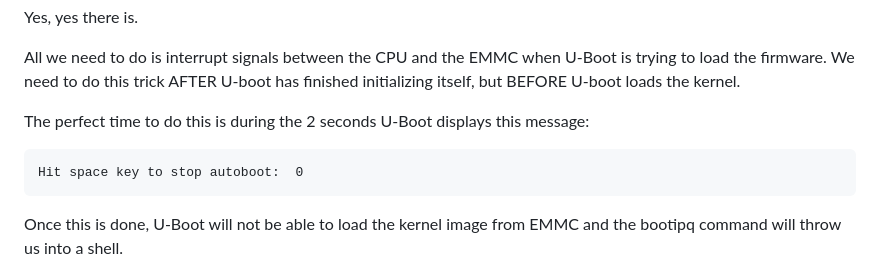
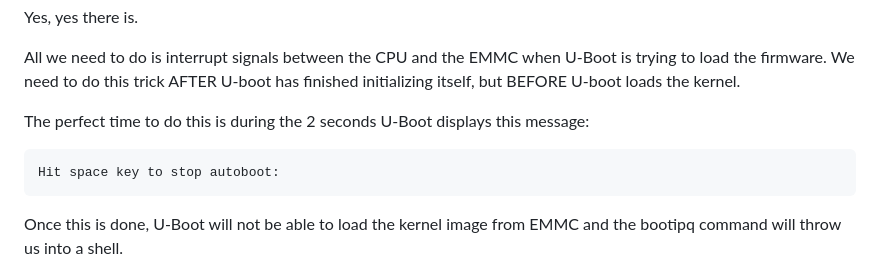
Before and after one commit to MeisterLone/Askey-RT5010W-D187-REV6, a Markdown page: README.md, the part around the change. Drawn GitHub-style.

````diff
--- a/README.md
+++ b/README.md
@@ -274,7 +274,7 @@ All we need to do is interrupt signals between the CPU and the EMMC when U-Boot
 
 The perfect time to do this is during the 2 seconds U-Boot displays this message:
 ```markdown
-Hit space key to stop autoboot:  0
+Hit space key to stop autoboot:
 ```
 
 Once this is done, U-Boot will not be able to load the kernel image from EMMC and the bootipq command will throw us into a shell.
````
